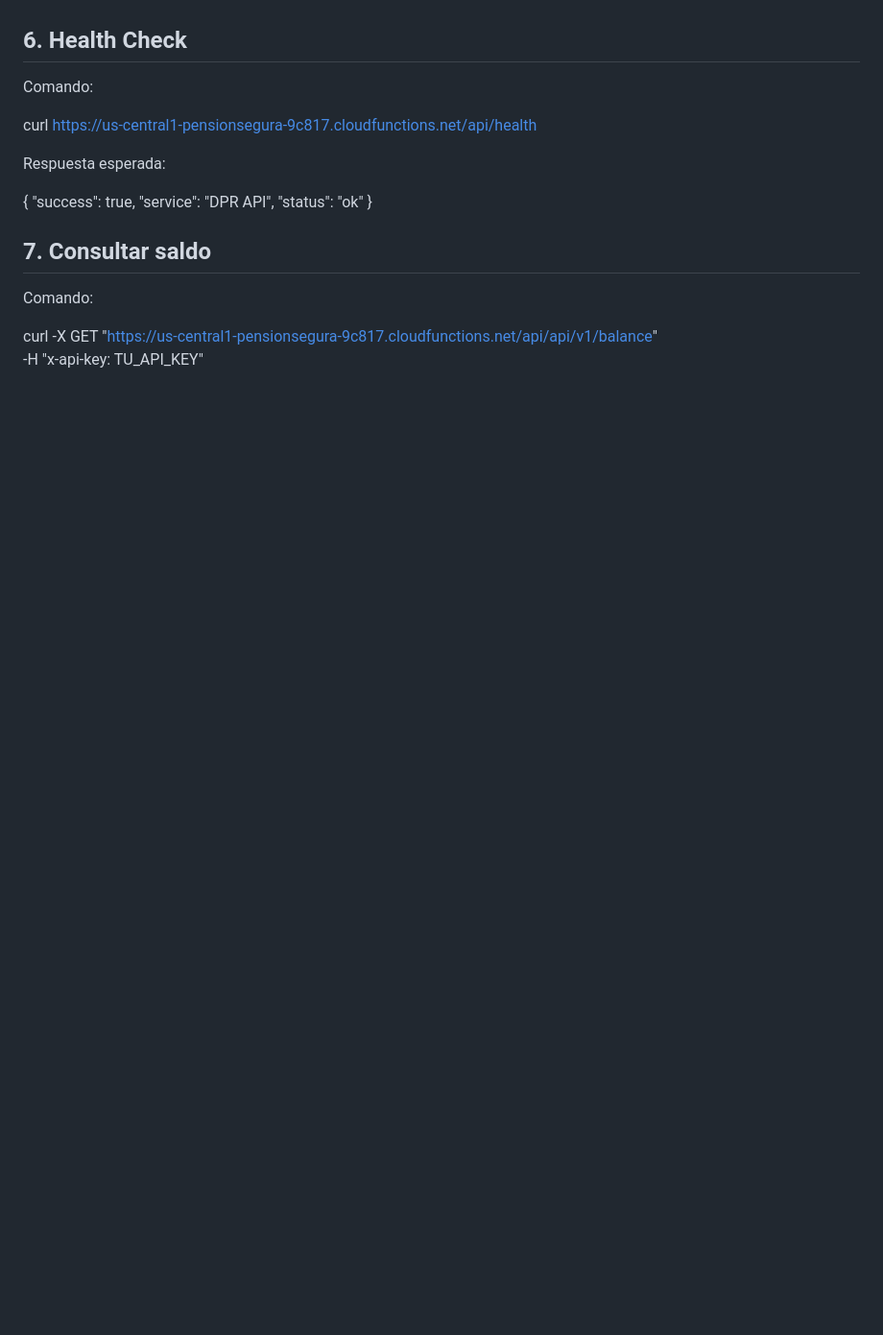
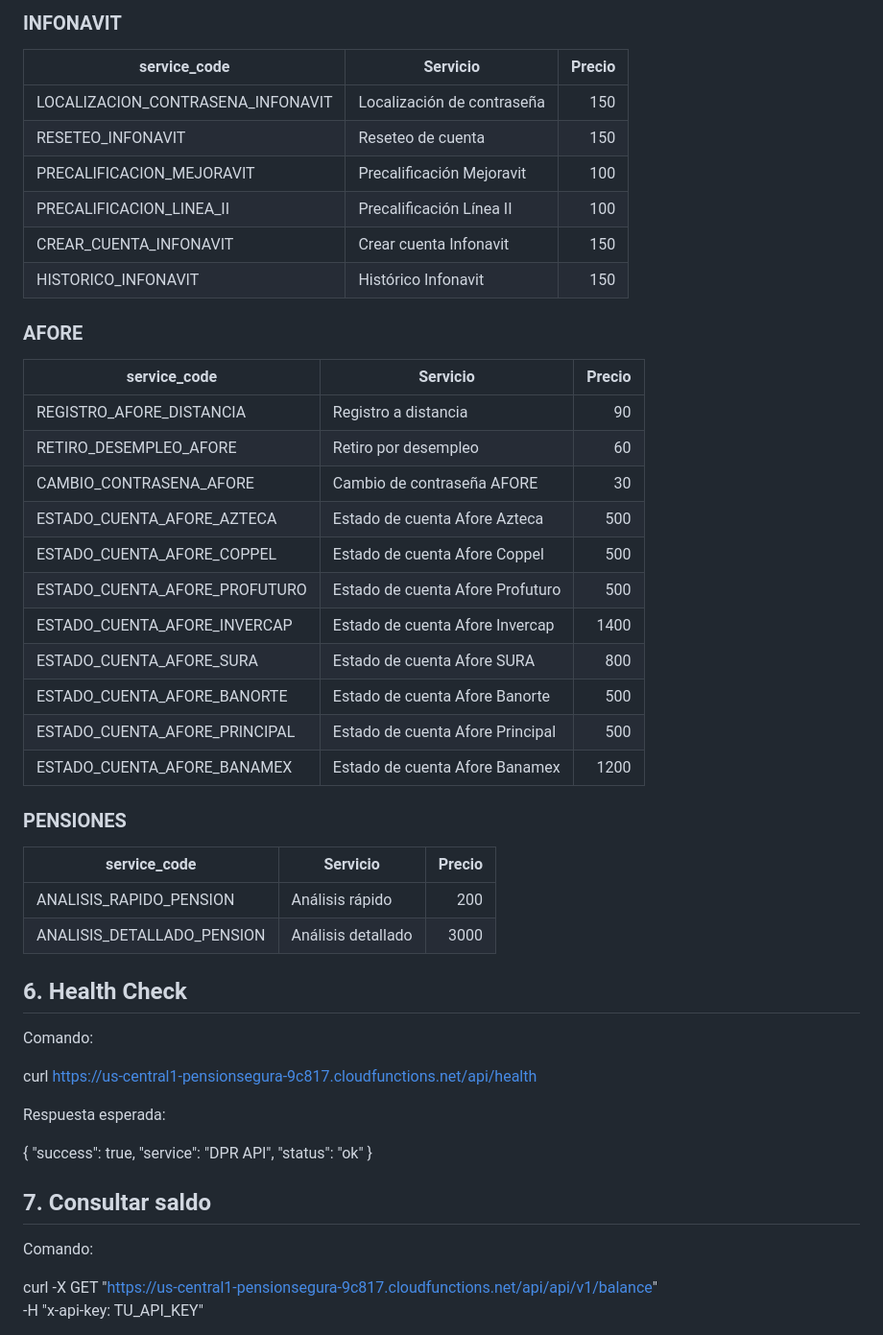
Before and after one commit to DPR-PENSIONSEGURA/.github.io, a Markdown page: docs/clientes/DPR_API_B2B_GUIA_CLIENTE.md, the part around one of its changes. Shown at 96% size. Drawn GitHub-style; blank space fills up the shorter version.

```diff
--- a/docs/clientes/DPR_API_B2B_GUIA_CLIENTE.md
+++ b/docs/clientes/DPR_API_B2B_GUIA_CLIENTE.md
@@ -80,3 +101,36 @@ ANTECEDENTES - ANTECEDENTES - 50
+### INFONAVIT
+
+| service_code | Servicio | Precio |
+|---|---|---:|
+| LOCALIZACION_CONTRASENA_INFONAVIT | Localización de contraseña | 150 |
+| RESETEO_INFONAVIT | Reseteo de cuenta | 150 |
+| PRECALIFICACION_MEJORAVIT | Precalificación Mejoravit | 100 |
+| PRECALIFICACION_LINEA_II | Precalificación Línea II | 100 |
+| CREAR_CUENTA_INFONAVIT | Crear cuenta Infonavit | 150 |
+| HISTORICO_INFONAVIT | Histórico Infonavit | 150 |
+
+### AFORE
+
+| service_code | Servicio | Precio |
+|---|---|---:|
+| REGISTRO_AFORE_DISTANCIA | Registro a distancia | 90 |
+| RETIRO_DESEMPLEO_AFORE | Retiro por desempleo | 60 |
+| CAMBIO_CONTRASENA_AFORE | Cambio de contraseña AFORE | 30 |
+| ESTADO_CUENTA_AFORE_AZTECA | Estado de cuenta Afore Azteca | 500 |
+| ESTADO_CUENTA_AFORE_COPPEL | Estado de cuenta Afore Coppel | 500 |
+| ESTADO_CUENTA_AFORE_PROFUTURO | Estado de cuenta Afore Profuturo | 500 |
+| ESTADO_CUENTA_AFORE_INVERCAP | Estado de cuenta Afore Invercap | 1400 |
+| ESTADO_CUENTA_AFORE_SURA | Estado de cuenta Afore SURA | 800 |
+| ESTADO_CUENTA_AFORE_BANORTE | Estado de cuenta Afore Banorte | 500 |
+| ESTADO_CUENTA_AFORE_PRINCIPAL | Estado de cuenta Afore Principal | 500 |
+| ESTADO_CUENTA_AFORE_BANAMEX | Estado de cuenta Afore Banamex | 1200 |
+
+### PENSIONES
+
+| service_code | Servicio | Precio |
+|---|---|---:|
+| ANALISIS_RAPIDO_PENSION | Análisis rápido | 200 |
+| ANALISIS_DETALLADO_PENSION | Análisis detallado | 3000 |
 
 ## 6. Health Check
 
```
Also changed, not shown: other parts of docs/clientes/DPR_API_B2B_GUIA_CLIENTE.md (+40 -19 lines).
